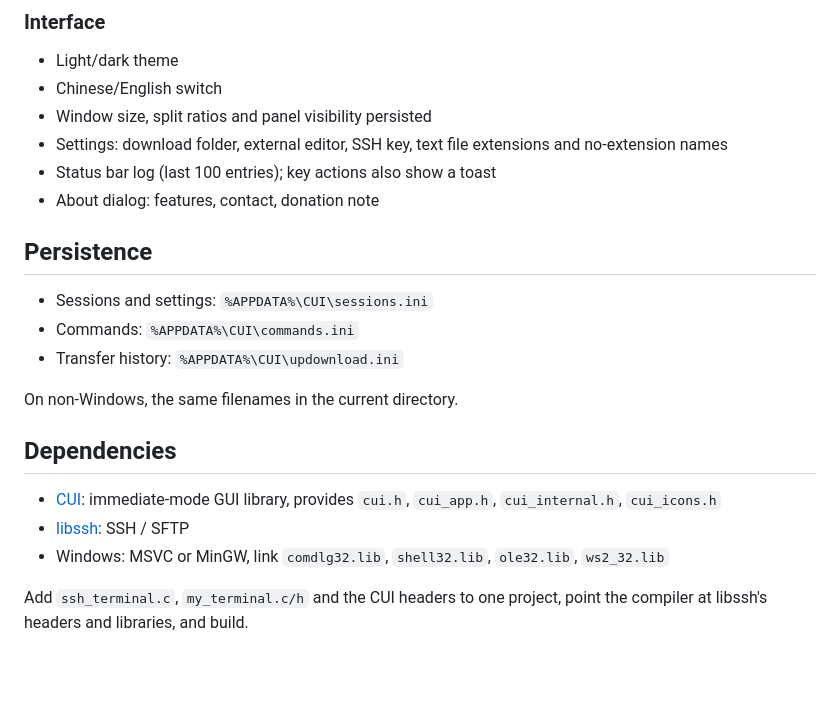
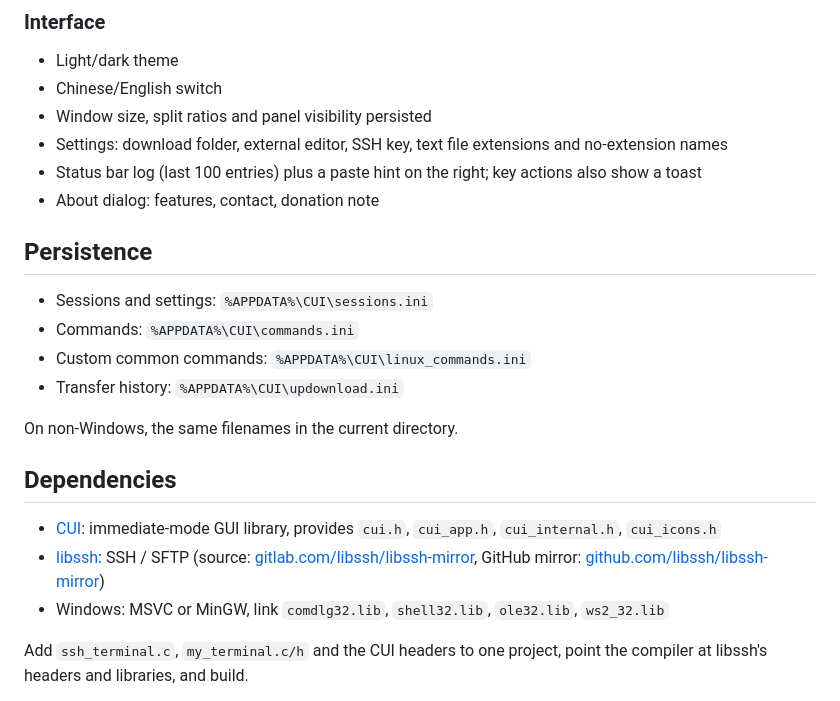
Before and after one commit to xuqb1/ssh_terminal, a Markdown page: README-en.md, the part around one of its changes. Rendered like a GitHub page; blank space fills up the shorter version.

```diff
--- a/README-en.md
+++ b/README-en.md
@@ -82,13 +93,14 @@ An SSH terminal and SFTP file manager written in C with the CUI library and libs
 - Chinese/English switch
 - Window size, split ratios and panel visibility persisted
 - Settings: download folder, external editor, SSH key, text file extensions and no-extension names
-- Status bar log (last 100 entries); key actions also show a toast
+- Status bar log (last 100 entries) plus a paste hint on the right; key actions also show a toast
 - About dialog: features, contact, donation note
 
 ## Persistence
 
 - Sessions and settings: `%APPDATA%\CUI\sessions.ini`
 - Commands: `%APPDATA%\CUI\commands.ini`
+- Custom common commands: `%APPDATA%\CUI\linux_commands.ini`
 - Transfer history: `%APPDATA%\CUI\updownload.ini`
 
 On non-Windows, the same filenames in the current directory.
@@ -96,7 +108,7 @@ On non-Windows, the same filenames in the current directory.
 ## Dependencies
 
 - [CUI](https://github.com/yappologistic/CUI): immediate-mode GUI library, provides `cui.h`, `cui_app.h`, `cui_internal.h`, `cui_icons.h`
-- [libssh](https://www.libssh.org/): SSH / SFTP
+- [libssh](https://www.libssh.org/): SSH / SFTP (source: [gitlab.com/libssh/libssh-mirror](https://gitlab.com/libssh/libssh-mirror), GitHub mirror: [github.com/libssh/libssh-mirror](https://github.com/libssh/libssh-mirror))
 - Windows: MSVC or MinGW, link `comdlg32.lib`, `shell32.lib`, `ole32.lib`, `ws2_32.lib`
 
 Add `ssh_terminal.c`, `my_terminal.c/h` and the CUI headers to one project, point the compiler at libssh's headers and libraries, and build.
```
Also changed, not shown: other parts of README-en.md (+13 -2 lines), README.md (+18 -4 lines), snipshop-en.png, snipshop.png, 1 other file.
